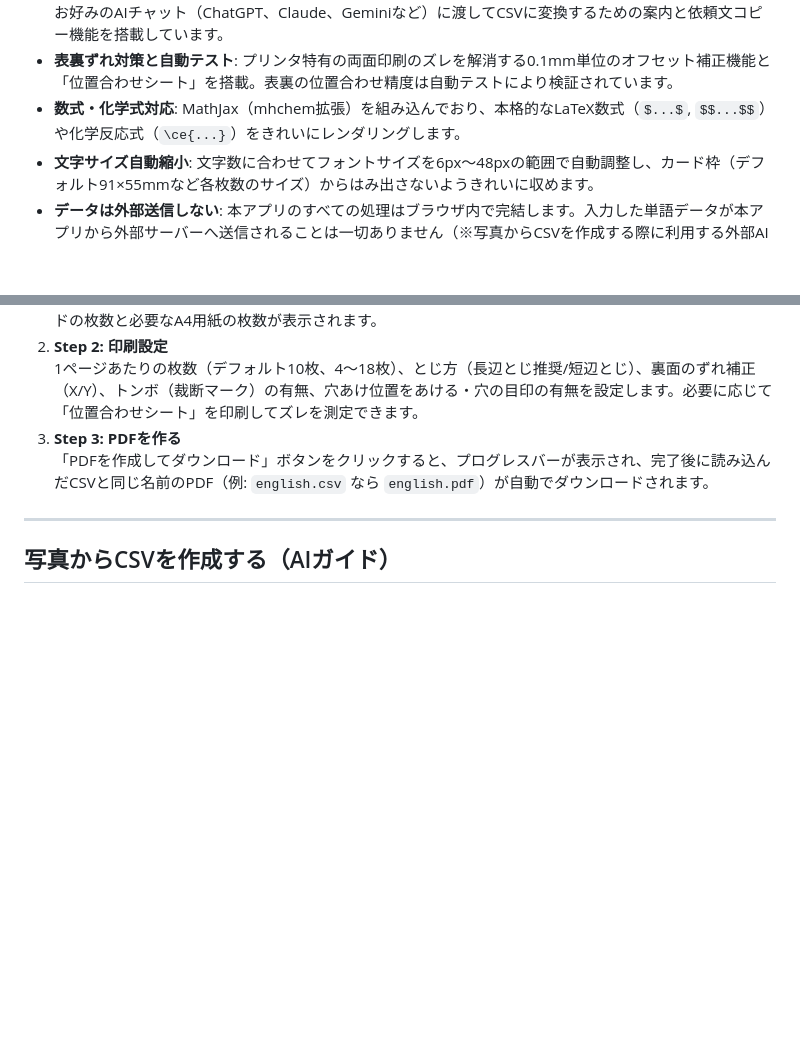
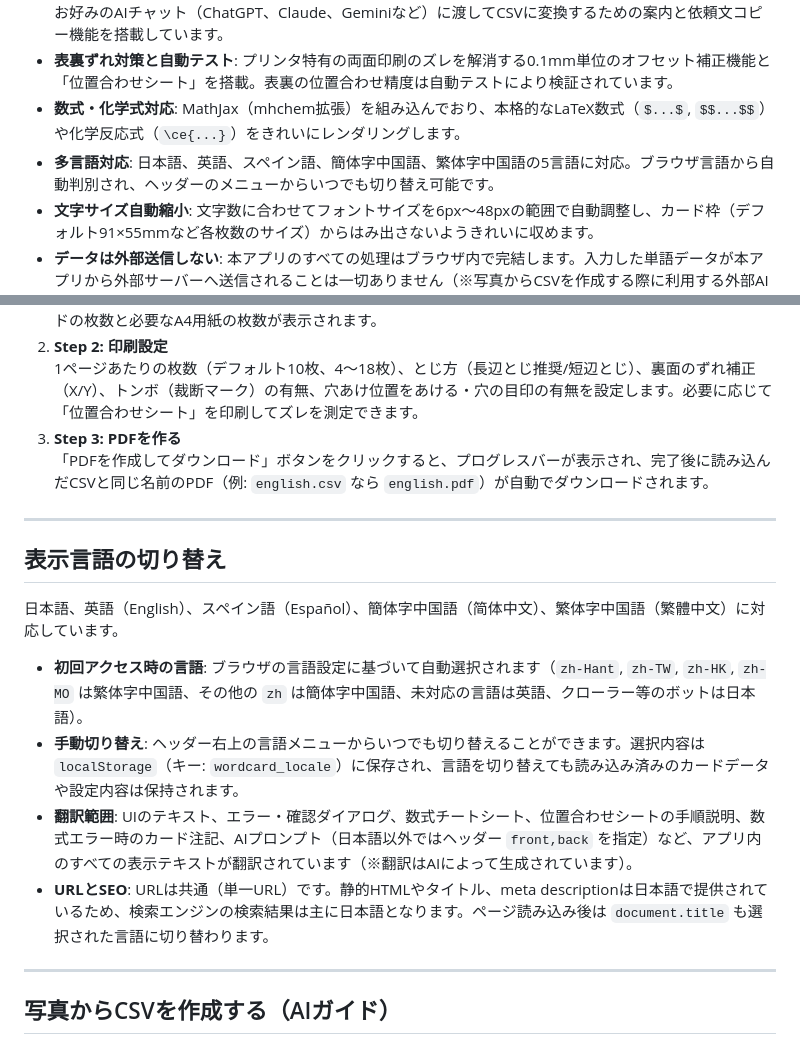
Before and after one commit to tyama11/wordcard-pdf, a Markdown page: README.md, 2 parts joined by grey strips. Drawn GitHub-style; blank space fills up the shorter version.

Commit message:
多言語対応についてドキュメントを更新する
Co-Authored-By: Claude Opus 5.5 <noreply@anthropic.com>

```diff
--- a/README.md
+++ b/README.md
@@ -12,6 +12,7 @@ CSVファイルから、両面印刷でぴったり重なる単語カードPDF
 - **AIでノートや単語帳の写真からCSV作成**: スマートフォンのカメラなどで撮った単語帳やノートの写真を、お好みのAIチャット（ChatGPT、Claude、Geminiなど）に渡してCSVに変換するための案内と依頼文コピー機能を搭載しています。
 - **表裏ずれ対策と自動テスト**: プリンタ特有の両面印刷のズレを解消する0.1mm単位のオフセット補正機能と「位置合わせシート」を搭載。表裏の位置合わせ精度は自動テストにより検証されています。
 - **数式・化学式対応**: MathJax（mhchem拡張）を組み込んでおり、本格的なLaTeX数式（`$...$`, `$$...$$`）や化学反応式（`\ce{...}`）をきれいにレンダリングします。
+- **多言語対応**: 日本語、英語、スペイン語、簡体字中国語、繁体字中国語の5言語に対応。ブラウザ言語から自動判別され、ヘッダーのメニューからいつでも切り替え可能です。
 - **文字サイズ自動縮小**: 文字数に合わせてフォントサイズを6px〜48pxの範囲で自動調整し、カード枠（デフォルト91×55mmなど各枚数のサイズ）からはみ出さないようきれいに収めます。
 - **データは外部送信しない**: 本アプリのすべての処理はブラウザ内で完結します。入力した単語データが本アプリから外部サーバーへ送信されることは一切ありません（※写真からCSVを作成する際に利用する外部AIサービスへ送信される写真データを除きます）。
 
@@ -25,6 +26,17 @@ CSVファイルから、両面印刷でぴったり重なる単語カードPDF
    1ページあたりの枚数（デフォルト10枚、4〜18枚）、とじ方（長辺とじ推奨/短辺とじ）、裏面のずれ補正（X/Y）、トンボ（裁断マーク）の有無、穴あけ位置をあける・穴の目印の有無を設定します。必要に応じて「位置合わせシート」を印刷してズレを測定できます。
 3. **Step 3: PDFを作る**
    「PDFを作成してダウンロード」ボタンをクリックすると、プログレスバーが表示され、完了後に読み込んだCSVと同じ名前のPDF（例: `english.csv` なら `english.pdf`）が自動でダウンロードされます。
+
+---
+
+## 表示言語の切り替え
+
+日本語、英語（English）、スペイン語（Español）、簡体字中国語（简体中文）、繁体字中国語（繁體中文）に対応しています。
+
+- **初回アクセス時の言語**: ブラウザの言語設定に基づいて自動選択されます（`zh-Hant`, `zh-TW`, `zh-HK`, `zh-MO` は繁体字中国語、その他の `zh` は簡体字中国語、未対応の言語は英語、クローラー等のボットは日本語）。
+- **手動切り替え**: ヘッダー右上の言語メニューからいつでも切り替えることができます。選択内容は `localStorage`（キー: `wordcard_locale`）に保存され、言語を切り替えても読み込み済みのカードデータや設定内容は保持されます。
+- **翻訳範囲**: UIのテキスト、エラー・確認ダイアログ、数式チートシート、位置合わせシートの手順説明、数式エラー時のカード注記、AIプロンプト（日本語以外ではヘッダー `front,back` を指定）など、アプリ内のすべての表示テキストが翻訳されています（※翻訳はAIによって生成されています）。
+- **URLとSEO**: URLは共通（単一URL）です。静的HTMLやタイトル、meta descriptionは日本語で提供されているため、検索エンジンの検索結果は主に日本語となります。ページ読み込み後は `document.title` も選択された言語に切り替わります。
 
 ---
 
```
Also changed, not shown: docs/SPEC.md (+31 -0 lines), docs/UI.md (+7 -0 lines).
